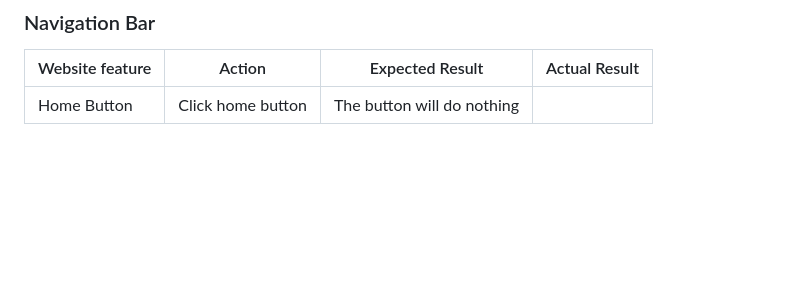
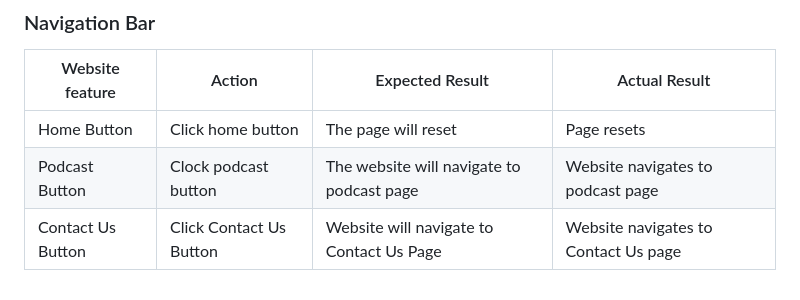
Before and after one commit to jordanmcodes/LCS-Report-podcast-website, a Markdown page: README.md, the part around the change. Drawn GitHub-style; blank space fills up the shorter version.

Commit message:
Added manual testing for navigation bar in the readme file. Adding a table instead that demonstrates what everything does in the navigation bar

```diff
--- a/README.md
+++ b/README.md
@@ -167,4 +167,6 @@ All website code - html and css was written by me. Any code that is commented wa
 
 | Website feature | Action | Expected Result | Actual Result |
 |-----------------|--------|-----------------|---------------|
-| Home Button | Click home button | The button will do nothing |
+| Home Button | Click home button | The page will reset | Page resets |
+| Podcast Button | Clock podcast button | The website will navigate to podcast page | Website navigates to podcast page |
+| Contact Us Button | Click Contact Us Button | Website will navigate to Contact Us Page | Website navigates to Contact Us page |
```
